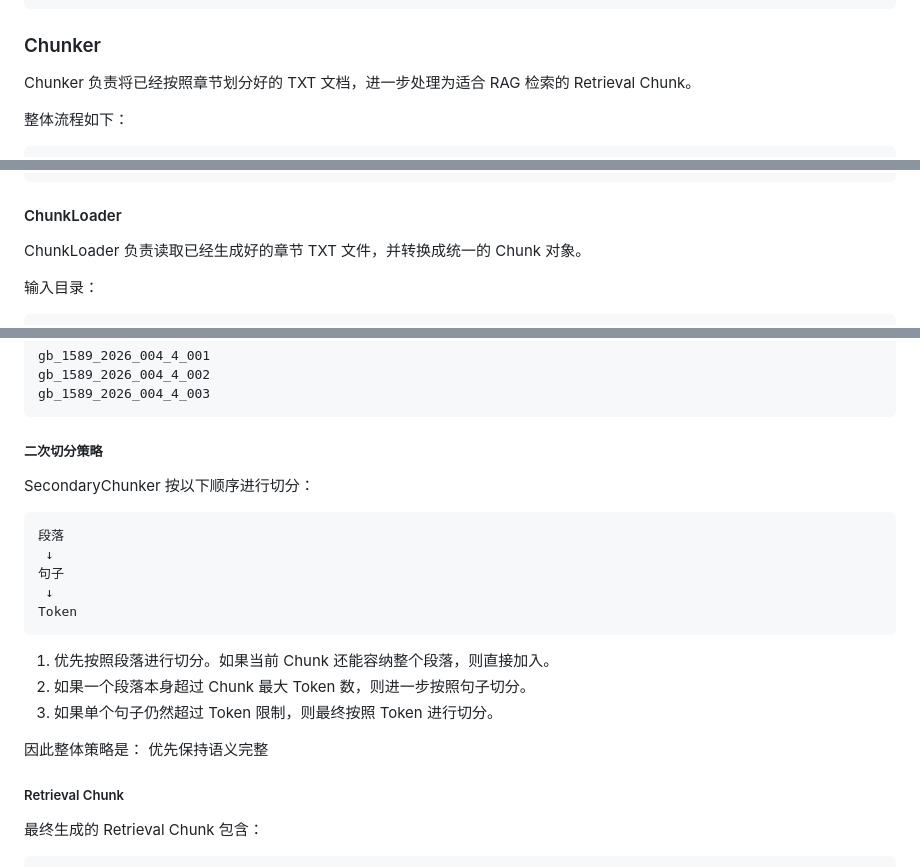
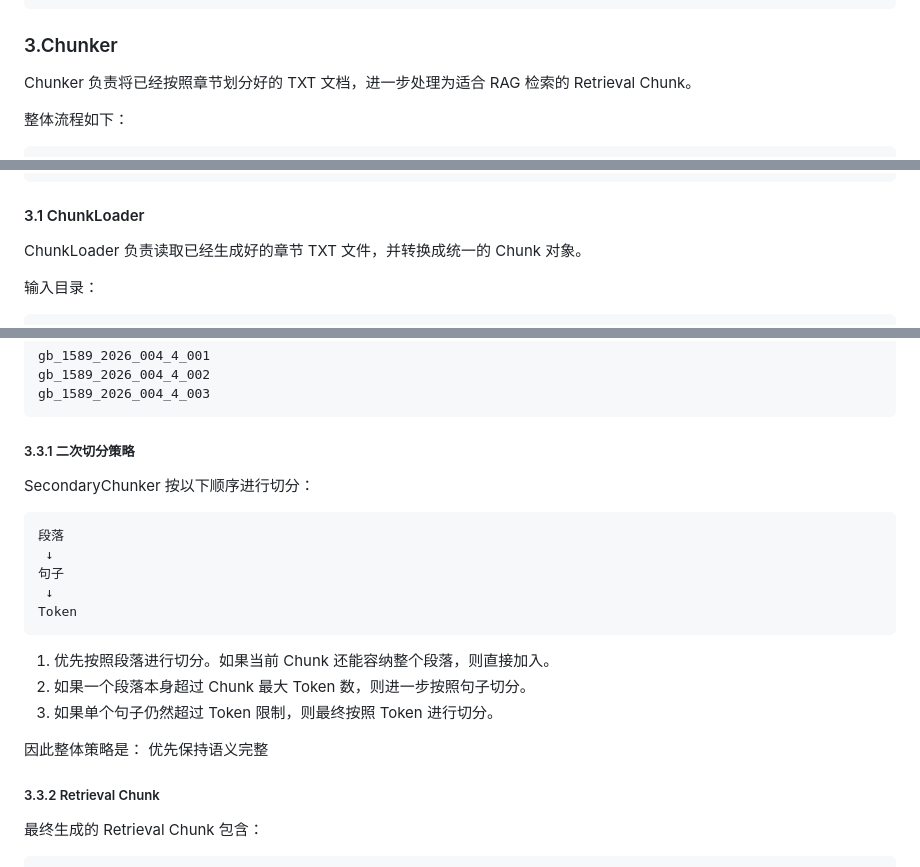
Before and after one commit to hren-ron/ChatRAG, a Markdown page: README.md, 3 parts joined by grey strips. GitHub-like rendering.

````diff
--- a/README.md
+++ b/README.md
@@ -98,7 +98,7 @@ ChapterSplitter
 多个章节TXT
 ```
 
-### Chunker
+### 3.Chunker
 Chunker 负责将已经按照章节划分好的 TXT 文档，进一步处理为适合 RAG 检索的 Retrieval Chunk。
 
 整体流程如下：
@@ -130,7 +130,7 @@ Retrieval Chunk
    └── Vector DB
 ```
 
-#### ChunkLoader
+#### 3.1 ChunkLoader
 ChunkLoader 负责读取已经生成好的章节 TXT 文件，并转换成统一的 Chunk 对象。
 
 输入目录：
@@ -207,7 +207,7 @@ gb_1589_2026_004_4_003
 ```
 
 
-##### 二次切分策略
+##### 3.3.1 二次切分策略
 SecondaryChunker 按以下顺序进行切分：
 ```
 段落
@@ -222,7 +222,7 @@ Token
 
 因此整体策略是： 优先保持语义完整
 
-##### Retrieval Chunk
+##### 3.3.2 Retrieval Chunk
 最终生成的 Retrieval Chunk 包含：
 ```aiignore
 Chunk
````
Also changed, not shown: other parts of README.md (+2 -2 lines).
